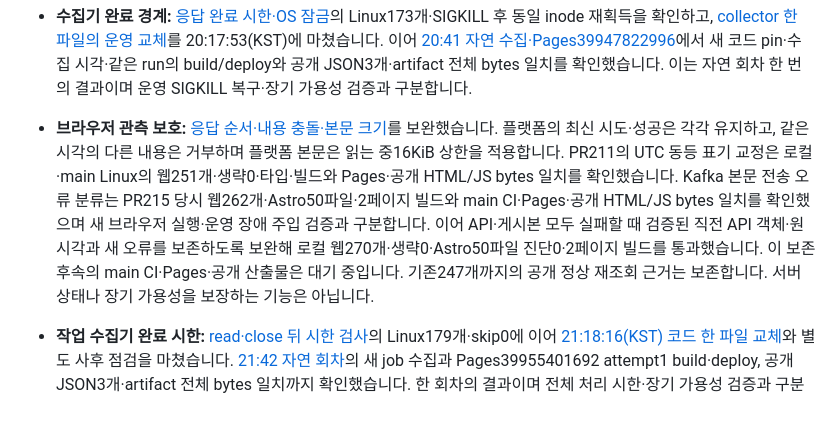
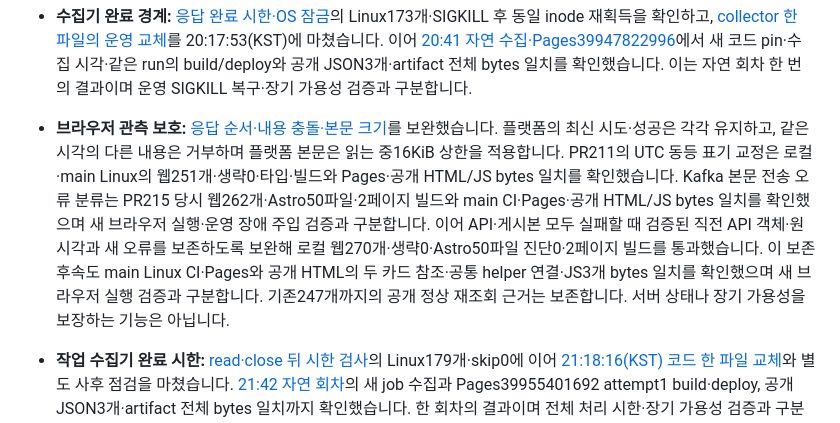
Before and after one commit to DevDooly/devdooly-platform-lab, a Markdown page: README.md, the part around the change. Drawn GitHub-style.

Commit message:
docs: verify retained API evidence CI and public assets

```diff
--- a/README.md
+++ b/README.md
@@ -23,7 +23,7 @@ Java 서비스 개발부터 데이터 처리, 배포와 운영까지 직접 구
 
 - **수집기 완료 경계:** [응답 완료 시한·OS 잠금](docs/evidence/collector-completion-boundaries/README.md)의 Linux173개·SIGKILL 후 동일 inode 재획득을 확인하고, [collector 한 파일의 운영 교체](docs/evidence/collector-completion-boundaries/DEPLOYED.md)를 20:17:53(KST)에 마쳤습니다. 이어 [20:41 자연 수집·Pages39947822996](docs/evidence/collector-completion-boundaries/NATURAL_PUBLICATION.md)에서 새 코드 pin·수집 시각·같은 run의 build/deploy와 공개 JSON3개·artifact 전체 bytes 일치를 확인했습니다. 이는 자연 회차 한 번의 결과이며 운영 SIGKILL 복구·장기 가용성 검증과 구분합니다.
 
-- **브라우저 관측 보호:** [응답 순서·내용 충돌·본문 크기](docs/evidence/browser-observation-protection/README.md)를 보완했습니다. 플랫폼의 최신 시도·성공은 각각 유지하고, 같은 시각의 다른 내용은 거부하며 플랫폼 본문은 읽는 중16KiB 상한을 적용합니다. PR211의 UTC 동등 표기 교정은 로컬·main Linux의 웹251개·생략0·타입·빌드와 Pages·공개 HTML/JS bytes 일치를 확인했습니다. Kafka 본문 전송 오류 분류는 PR215 당시 웹262개·Astro50파일·2페이지 빌드와 main CI·Pages·공개 HTML/JS bytes 일치를 확인했으며 새 브라우저 실행·운영 장애 주입 검증과 구분합니다. 이어 API·게시본 모두 실패할 때 검증된 직전 API 객체·원 시각과 새 오류를 보존하도록 보완해 로컬 웹270개·생략0·Astro50파일 진단0·2페이지 빌드를 통과했습니다. 이 보존 후속의 main CI·Pages·공개 산출물은 대기 중입니다. 기존247개까지의 공개 정상 재조회 근거는 보존합니다. 서버 상태나 장기 가용성을 보장하는 기능은 아닙니다.
+- **브라우저 관측 보호:** [응답 순서·내용 충돌·본문 크기](docs/evidence/browser-observation-protection/README.md)를 보완했습니다. 플랫폼의 최신 시도·성공은 각각 유지하고, 같은 시각의 다른 내용은 거부하며 플랫폼 본문은 읽는 중16KiB 상한을 적용합니다. PR211의 UTC 동등 표기 교정은 로컬·main Linux의 웹251개·생략0·타입·빌드와 Pages·공개 HTML/JS bytes 일치를 확인했습니다. Kafka 본문 전송 오류 분류는 PR215 당시 웹262개·Astro50파일·2페이지 빌드와 main CI·Pages·공개 HTML/JS bytes 일치를 확인했으며 새 브라우저 실행·운영 장애 주입 검증과 구분합니다. 이어 API·게시본 모두 실패할 때 검증된 직전 API 객체·원 시각과 새 오류를 보존하도록 보완해 로컬 웹270개·생략0·Astro50파일 진단0·2페이지 빌드를 통과했습니다. 이 보존 후속도 main Linux CI·Pages와 공개 HTML의 두 카드 참조·공통 helper 연결·JS3개 bytes 일치를 확인했으며 새 브라우저 실행 검증과 구분합니다. 기존247개까지의 공개 정상 재조회 근거는 보존합니다. 서버 상태나 장기 가용성을 보장하는 기능은 아닙니다.
 
 - **작업 수집기 완료 시한:** [read·close 뒤 시한 검사](docs/evidence/job-response-deadline/README.md)의 Linux179개·skip0에 이어 [21:18:16(KST) 코드 한 파일 교체](docs/evidence/job-response-deadline/DEPLOYED.md)와 별도 사후 점검을 마쳤습니다. [21:42 자연 회차](docs/evidence/job-response-deadline/NATURAL_PUBLICATION.md)의 새 job 수집과 Pages39955401692 attempt1 build·deploy, 공개 JSON3개·artifact 전체 bytes 일치까지 확인했습니다. 한 회차의 결과이며 전체 처리 시한·장기 가용성 검증과 구분합니다.
 
```
Also changed, not shown: docs/NEXT_STEPS.md (+1 -1 lines), 1 other file.
